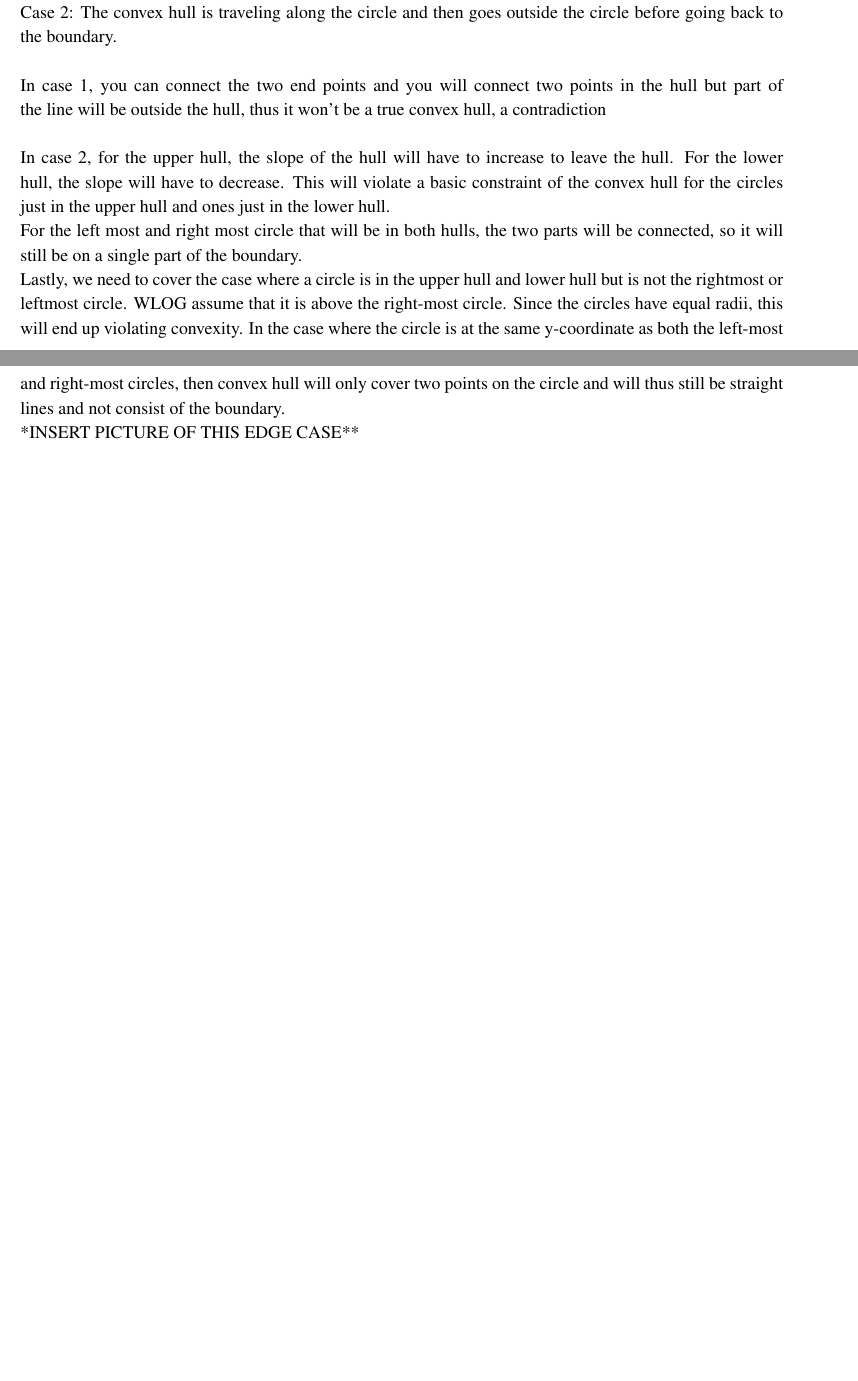
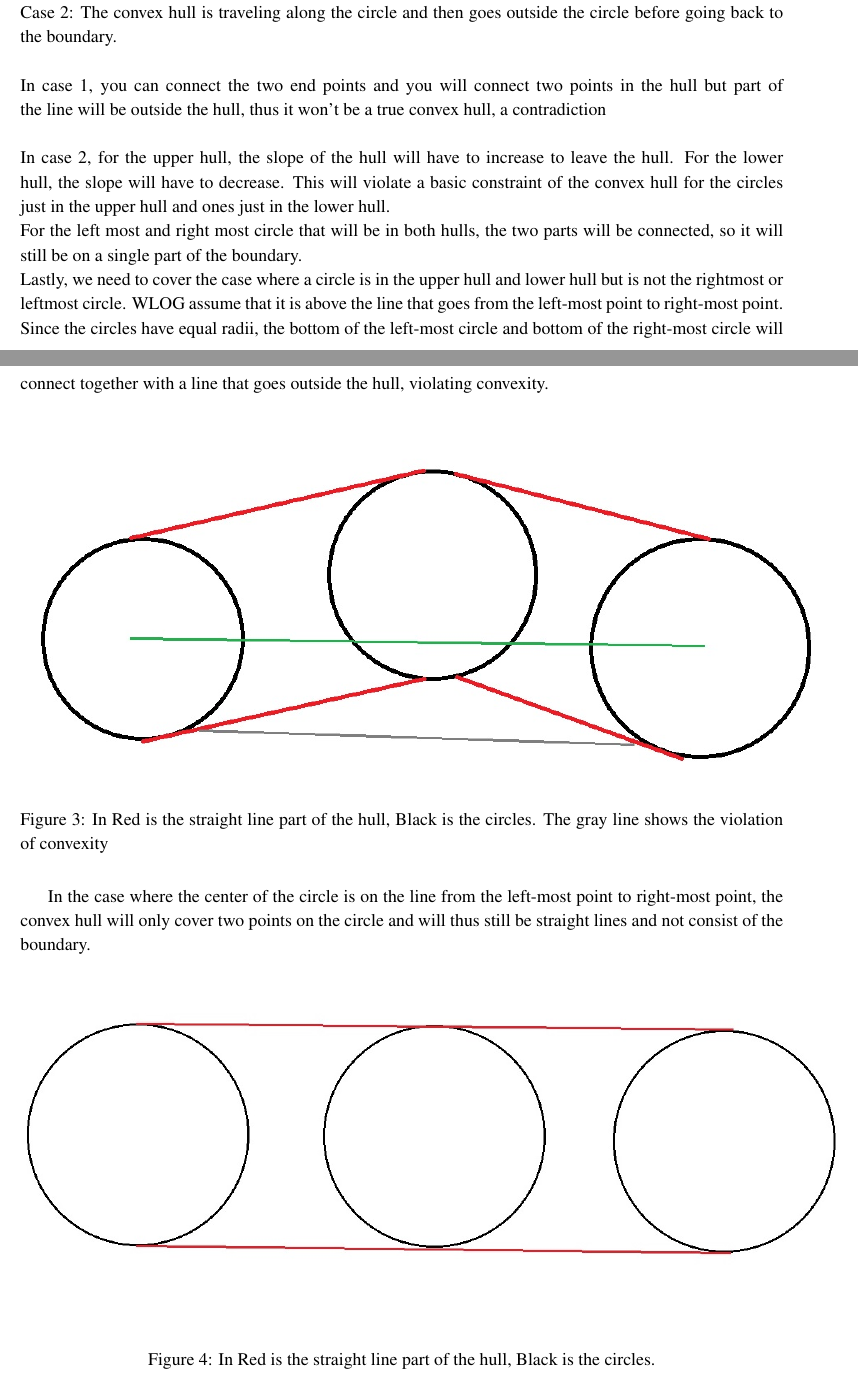
Before and after one commit to zackattacknyu/CS266_HW, a LaTeX problem sheet (Homework1/CS266_hw1solution.tex): two parts of pages 4 and 5 of 7 before the commit and two parts of pages 4 and 5 of 8 after it, joined at a grey line, cut so that both start at the same text, the shorter picture padded with empty space. Compiled offline with pdfLaTeX.

Commit message:
finished 1.10b

```diff
--- a/Homework1/CS266_hw1solution.tex
+++ b/Homework1/CS266_hw1solution.tex
@@ -112,10 +112,18 @@ In case 1, you can connect the two end points and you will connect two points in
 \\
 In case 2, for the upper hull, the slope of the hull will have to increase to leave the hull. For the lower hull, the slope will have to decrease. This will violate a basic constraint of the convex hull for the circles just in the upper hull and ones just in the lower hull. \\
 For the left most and right most circle that will be in both hulls, the two parts will be connected, so it will still be on a single part of the boundary.\\
-Lastly, we need to cover the case where a circle is in the upper hull and lower hull but is not the rightmost or leftmost circle. WLOG assume that it is above the right-most circle. Since the circles have equal radii, this will end up violating convexity. In the case where the circle is at the same y-coordinate as both the left-most and right-most circles, then convex hull will only cover two points on the circle and will thus still be straight lines and not consist of the boundary.
-\\
-**INSERT PICTURE OF THIS EDGE CASE**
-\\
+Lastly, we need to cover the case where a circle is in the upper hull and lower hull but is not the rightmost or leftmost circle. WLOG assume that it is above the line that goes from the left-most point to right-most point. Since the circles have equal radii, the bottom of the left-most circle and bottom of the right-most circle will connect together with a line that goes outside the hull, violating convexity.\\
+\begin{figure}[H]
+\centering
+\includegraphics[height=3in]{hw1prob1-10b_1.jpg}
+\caption{In Red is the straight line part of the hull, Black is the circles. The gray line shows the violation of convexity}
+\end{figure}
+In the case where the center of the circle is on the line from the left-most point to right-most point, the convex hull will only cover two points on the circle and will thus still be straight lines and not consist of the boundary.
+\begin{figure}[H]
+\centering
+\includegraphics[height=3in]{hw1prob1-10b_2.jpg}
+\caption{In Red is the straight line part of the hull, Black is the circles.}
+\end{figure}
 Since we have a contradiction for both cases where a convex hull appears in two different places on the boundary of a circle, it is impossible for that to occur, thus the convex hull is either on the boundary once or not at all.
 
 \subsection*{Problem 1.10c}
```
Also changed, not shown: Homework1/CS266_hw1solution.pdf, Homework1/hw1prob1-10b_1.jpg (added), Homework1/hw1prob1-10b_2.jpg (added).
